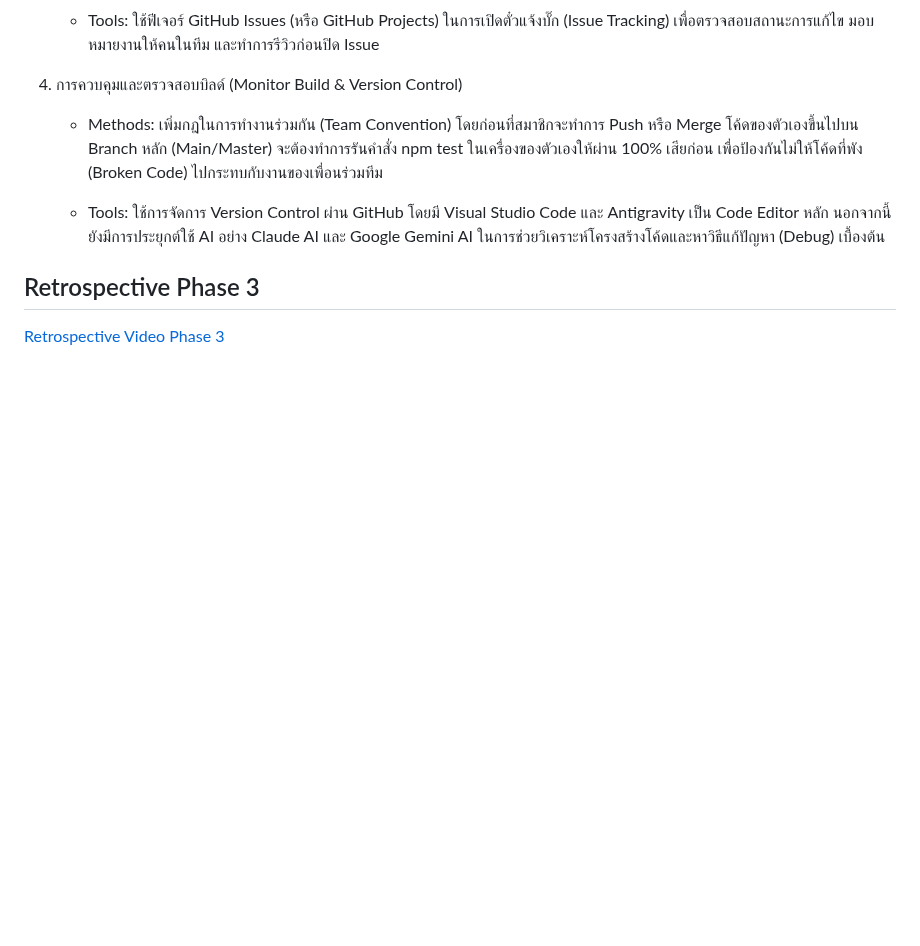
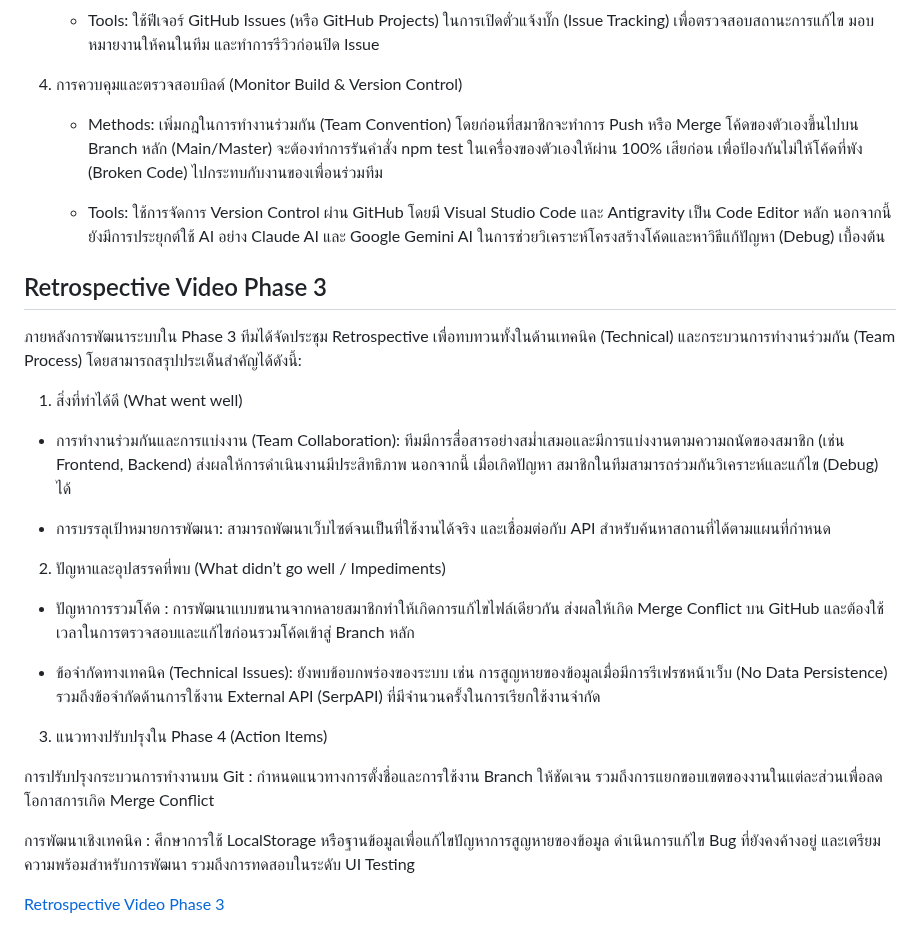
Before and after one commit to ananchanonswu/pinme, a Markdown page: README.md, the part around the change. Rendered like a GitHub page; blank space fills up the shorter version.

Commit message:
Revise Retrospective Phase 3 with video and insights
Updated the retrospective section to include a video link and detailed insights on team collaboration, challenges faced, and action items for improvement in Phase 4.

```diff
--- a/README.md
+++ b/README.md
@@ -695,6 +695,26 @@ flowchart TD
 
 	- Tools: ใช้การจัดการ Version Control ผ่าน GitHub โดยมี Visual Studio Code และ Antigravity เป็น Code Editor หลัก นอกจากนี้ยังมีการประยุกต์ใช้ AI อย่าง Claude AI และ Google Gemini AI ในการช่วยวิเคราะห์โครงสร้างโค้ดและหาวิธีแก้ปัญหา (Debug) เบื้องต้น
 
-## Retrospective Phase 3
+## Retrospective Video Phase 3
+
+ภายหลังการพัฒนาระบบใน Phase 3 ทีมได้จัดประชุม Retrospective เพื่อทบทวนทั้งในด้านเทคนิค (Technical) และกระบวนการทำงานร่วมกัน (Team Process) โดยสามารถสรุปประเด็นสำคัญได้ดังนี้:
+
+1. สิ่งที่ทำได้ดี (What went well)
+
+- การทำงานร่วมกันและการแบ่งงาน (Team Collaboration): ทีมมีการสื่อสารอย่างสม่ำเสมอและมีการแบ่งงานตามความถนัดของสมาชิก (เช่น Frontend, Backend) ส่งผลให้การดำเนินงานมีประสิทธิภาพ นอกจากนี้ เมื่อเกิดปัญหา สมาชิกในทีมสามารถร่วมกันวิเคราะห์และแก้ไข (Debug) ได้
+
+- การบรรลุเป้าหมายการพัฒนา: สามารถพัฒนาเว็บไซต์จนเป็นที่ใช้งานได้จริง และเชื่อมต่อกับ API สำหรับค้นหาสถานที่ได้ตามแผนที่กำหนด
+
+2. ปัญหาและอุปสรรคที่พบ (What didn’t go well / Impediments)
+
+- ปัญหาการรวมโค้ด : การพัฒนาแบบขนานจากหลายสมาชิกทำให้เกิดการแก้ไขไฟล์เดียวกัน ส่งผลให้เกิด Merge Conflict บน GitHub และต้องใช้เวลาในการตรวจสอบและแก้ไขก่อนรวมโค้ดเข้าสู่ Branch หลัก
+
+- ข้อจำกัดทางเทคนิค (Technical Issues): ยังพบข้อบกพร่องของระบบ เช่น การสูญหายของข้อมูลเมื่อมีการรีเฟรชหน้าเว็บ (No Data Persistence) รวมถึงข้อจำกัดด้านการใช้งาน External API (SerpAPI) ที่มีจำนวนครั้งในการเรียกใช้งานจำกัด
+
+3. แนวทางปรับปรุงใน Phase 4 (Action Items)
+
+การปรับปรุงกระบวนการทำงานบน Git : กำหนดแนวทางการตั้งชื่อและการใช้งาน Branch ให้ชัดเจน รวมถึงการแยกขอบเขตของงานในแต่ละส่วนเพื่อลดโอกาสการเกิด Merge Conflict
+
+การพัฒนาเชิงเทคนิค : ศึกษาการใช้ LocalStorage หรือฐานข้อมูลเพื่อแก้ไขปัญหาการสูญหายของข้อมูล ดำเนินการแก้ไข Bug ที่ยังคงค้างอยู่ และเตรียมความพร้อมสำหรับการพัฒนา รวมถึงการทดสอบในระดับ UI Testing
 
 [Retrospective Video Phase 3](https://www.youtube.com/watch?v=MVU9iQHDngI)
```
